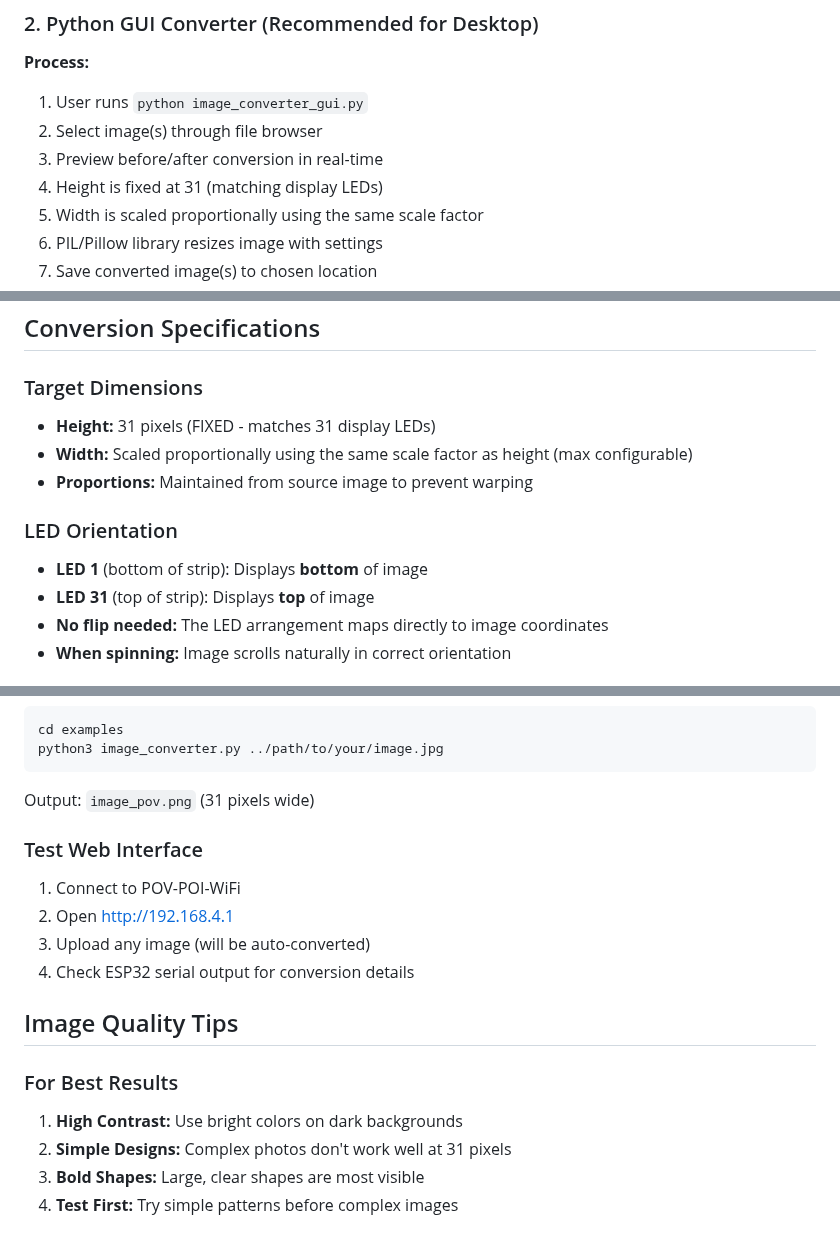
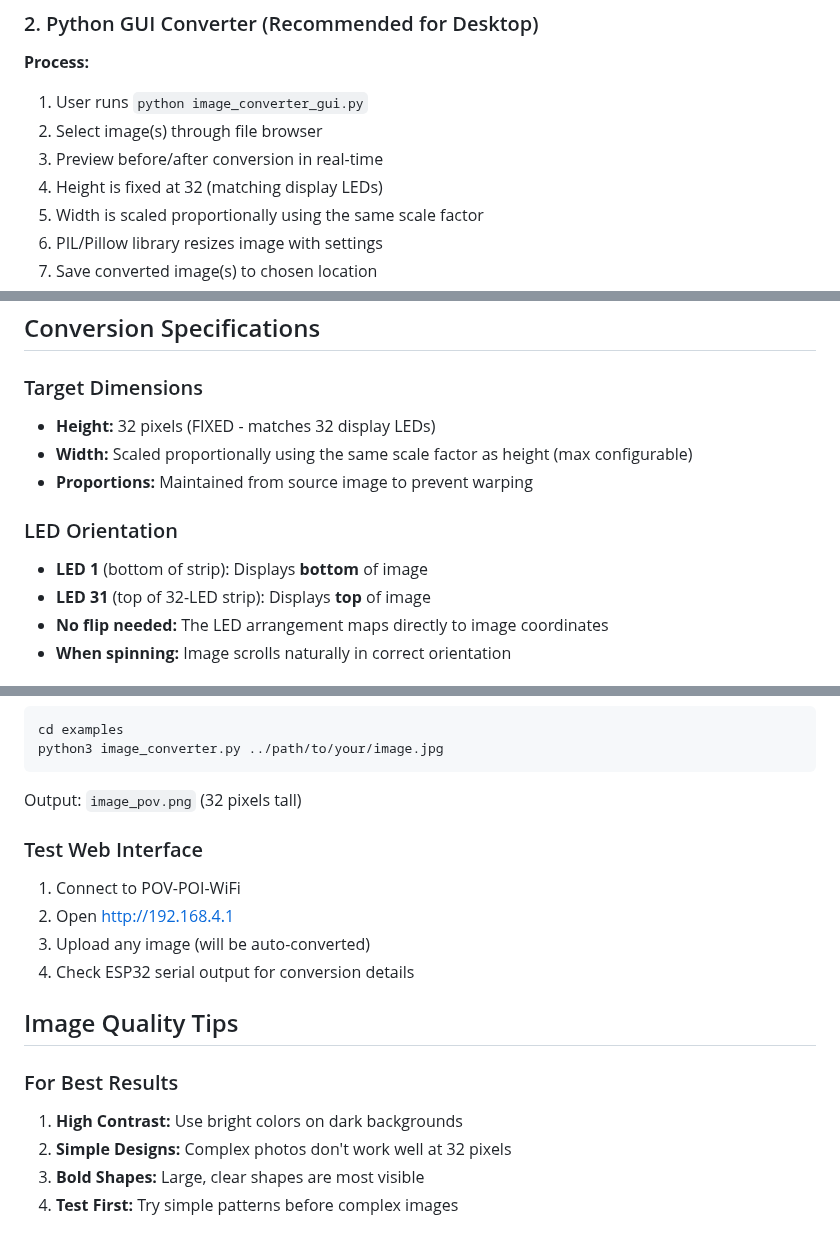
Before and after one commit to urztaiamandude/wireless-pov-poi, a Markdown page: docs/IMAGE_CONVERSION.md, 3 parts joined by grey strips. Drawn GitHub-style.

````diff
--- a/docs/IMAGE_CONVERSION.md
+++ b/docs/IMAGE_CONVERSION.md
@@ -39,7 +39,7 @@ This guide explains how images are automatically converted to POV-compatible for
 1. User runs `python image_converter_gui.py`
 2. Select image(s) through file browser
 3. Preview before/after conversion in real-time
-4. Height is fixed at 31 (matching display LEDs)
+4. Height is fixed at 32 (matching display LEDs)
 5. Width is scaled proportionally using the same scale factor
 6. PIL/Pillow library resizes image with settings
 7. Save converted image(s) to chosen location
@@ -96,13 +96,13 @@ This guide explains how images are automatically converted to POV-compatible for
 ## Conversion Specifications
 
 ### Target Dimensions
-- **Height:** 31 pixels (FIXED - matches 31 display LEDs)
+- **Height:** 32 pixels (FIXED - matches 32 display LEDs)
 - **Width:** Scaled proportionally using the same scale factor as height (max configurable)
 - **Proportions:** Maintained from source image to prevent warping
 
 ### LED Orientation
 - **LED 1** (bottom of strip): Displays **bottom** of image
-- **LED 31** (top of strip): Displays **top** of image
+- **LED 31** (top of 32-LED strip): Displays **top** of image
 - **No flip needed:** The LED arrangement maps directly to image coordinates
 - **When spinning:** Image scrolls naturally in correct orientation
 
@@ -171,7 +171,7 @@ cd examples
 python3 image_converter.py ../path/to/your/image.jpg
 ```
 
-Output: `image_pov.png` (31 pixels wide)
+Output: `image_pov.png` (32 pixels tall)
 
 ### Test Web Interface
 
@@ -185,7 +185,7 @@ Output: `image_pov.png` (31 pixels wide)
 ### For Best Results
 
 1. **High Contrast:** Use bright colors on dark backgrounds
-2. **Simple Designs:** Complex photos don't work well at 31 pixels
+2. **Simple Designs:** Complex photos don't work well at 32 pixels
 3. **Bold Shapes:** Large, clear shapes are most visible
 4. **Test First:** Try simple patterns before complex images
 
````
Also changed, not shown: other parts of docs/IMAGE_CONVERSION.md (+17 -17 lines).
